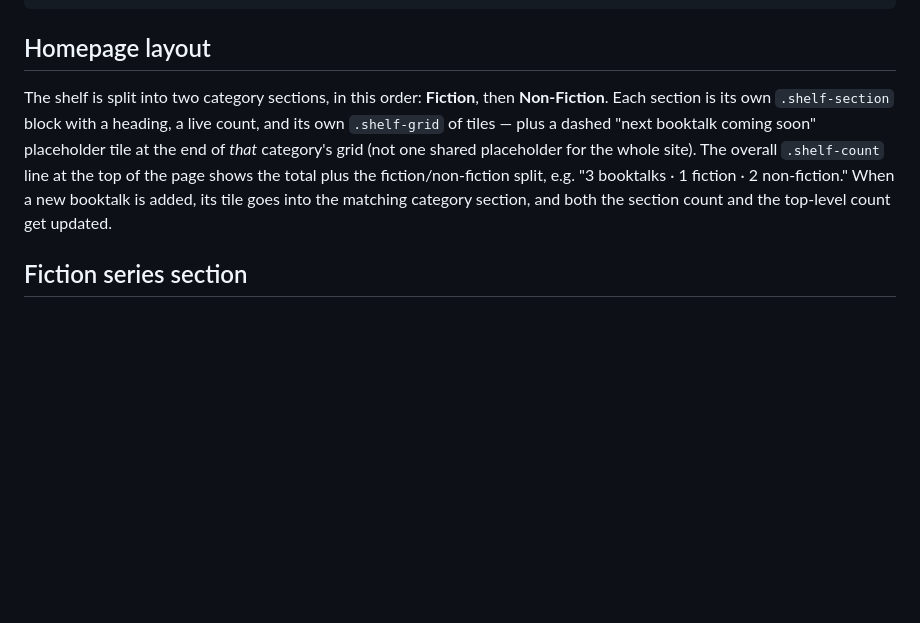
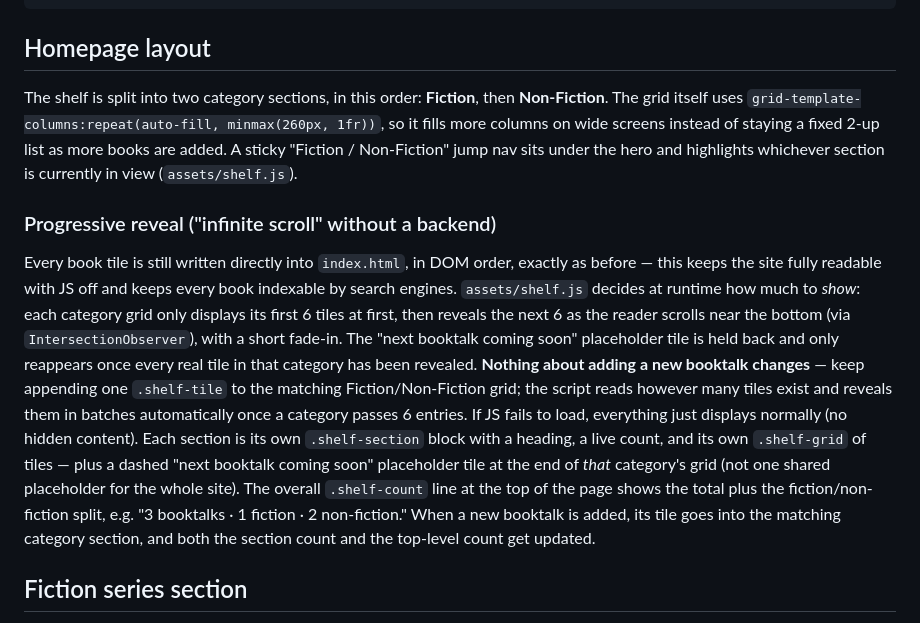
Before and after one commit to allenvincentlucas/learning-commons-booktalks, a Markdown page: README.md, the part around the change. Rendered like a GitHub page; blank space fills up the shorter version.

Commit message:
Document responsive grid, jump nav, and progressive-reveal pattern

```diff
--- a/README.md
+++ b/README.md
@@ -19,7 +19,11 @@ A small, shelf-style website for IB Learning Commons BookTalks. Each post is a o
 
 ## Homepage layout
 
-The shelf is split into two category sections, in this order: **Fiction**, then **Non-Fiction**. Each section is its own `.shelf-section` block with a heading, a live count, and its own `.shelf-grid` of tiles — plus a dashed "next booktalk coming soon" placeholder tile at the end of *that* category's grid (not one shared placeholder for the whole site). The overall `.shelf-count` line at the top of the page shows the total plus the fiction/non-fiction split, e.g. "3 booktalks · 1 fiction · 2 non-fiction." When a new booktalk is added, its tile goes into the matching category section, and both the section count and the top-level count get updated.
+The shelf is split into two category sections, in this order: **Fiction**, then **Non-Fiction**. The grid itself uses `grid-template-columns:repeat(auto-fill, minmax(260px, 1fr))`, so it fills more columns on wide screens instead of staying a fixed 2-up list as more books are added. A sticky "Fiction / Non-Fiction" jump nav sits under the hero and highlights whichever section is currently in view (`assets/shelf.js`).
+
+### Progressive reveal ("infinite scroll" without a backend)
+
+Every book tile is still written directly into `index.html`, in DOM order, exactly as before — this keeps the site fully readable with JS off and keeps every book indexable by search engines. `assets/shelf.js` decides at runtime how much to *show*: each category grid only displays its first 6 tiles at first, then reveals the next 6 as the reader scrolls near the bottom (via `IntersectionObserver`), with a short fade-in. The "next booktalk coming soon" placeholder tile is held back and only reappears once every real tile in that category has been revealed. **Nothing about adding a new booktalk changes** — keep appending one `.shelf-tile` to the matching Fiction/Non-Fiction grid; the script reads however many tiles exist and reveals them in batches automatically once a category passes 6 entries. If JS fails to load, everything just displays normally (no hidden content). Each section is its own `.shelf-section` block with a heading, a live count, and its own `.shelf-grid` of tiles — plus a dashed "next booktalk coming soon" placeholder tile at the end of *that* category's grid (not one shared placeholder for the whole site). The overall `.shelf-count` line at the top of the page shows the total plus the fiction/non-fiction split, e.g. "3 booktalks · 1 fiction · 2 non-fiction." When a new booktalk is added, its tile goes into the matching category section, and both the section count and the top-level count get updated.
 
 ## Fiction series section
 
```
